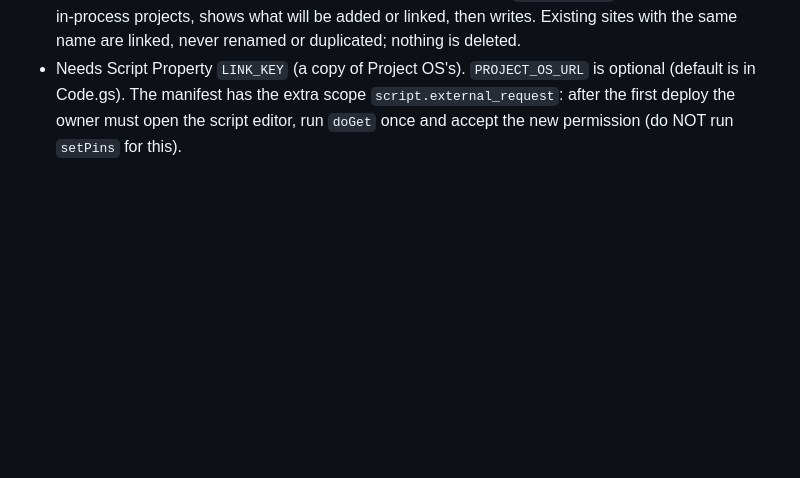
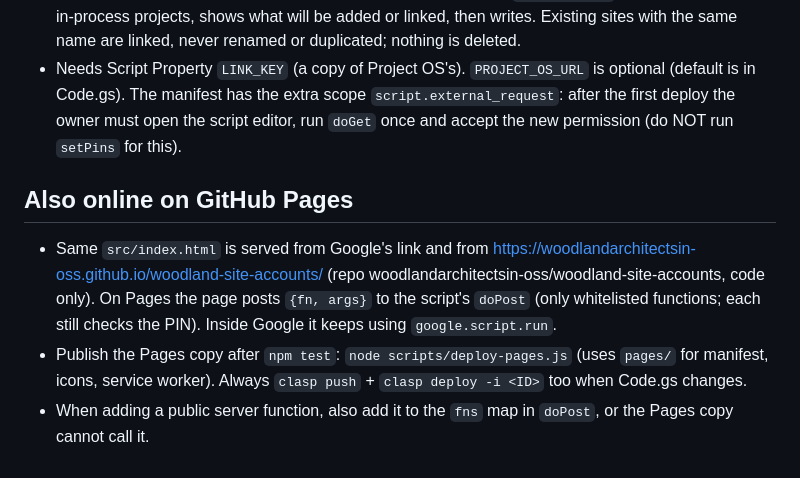
Before and after one commit to woodlandarchitectsin-oss/woodland-site-accounts, a Markdown page: CLAUDE.md, the part around the change. Drawn GitHub-style; blank space fills up the shorter version.

Commit message:
Notes: GitHub Pages copy
Co-Authored-By: Claude Sonnet 5.5 <noreply@anthropic.com>

```diff
--- a/CLAUDE.md
+++ b/CLAUDE.md
@@ -29,3 +29,8 @@ Google Apps Script web app (V8). One shared cash book for Woodland Architects. D
 - Sites carry a `projectId` (WA-###) in an extra last column of the Sites tab ('Project OS ID'; the header is added automatically to old sheets).
 - Admin button 'Bring in projects from Project OS' (Sites tab) calls `syncProjects`: asks Project OS for in-process projects, shows what will be added or linked, then writes. Existing sites with the same name are linked, never renamed or duplicated; nothing is deleted.
 - Needs Script Property `LINK_KEY` (a copy of Project OS's). `PROJECT_OS_URL` is optional (default is in Code.gs). The manifest has the extra scope `script.external_request`: after the first deploy the owner must open the script editor, run `doGet` once and accept the new permission (do NOT run `setPins` for this).
+
+## Also online on GitHub Pages
+- Same `src/index.html` is served from Google's link and from https://woodlandarchitectsin-oss.github.io/woodland-site-accounts/ (repo woodlandarchitectsin-oss/woodland-site-accounts, code only). On Pages the page posts `{fn, args}` to the script's `doPost` (only whitelisted functions; each still checks the PIN). Inside Google it keeps using `google.script.run`.
+- Publish the Pages copy after `npm test`: `node scripts/deploy-pages.js` (uses `pages/` for manifest, icons, service worker). Always `clasp push` + `clasp deploy -i <ID>` too when Code.gs changes.
+- When adding a public server function, also add it to the `fns` map in `doPost`, or the Pages copy cannot call it.
```
